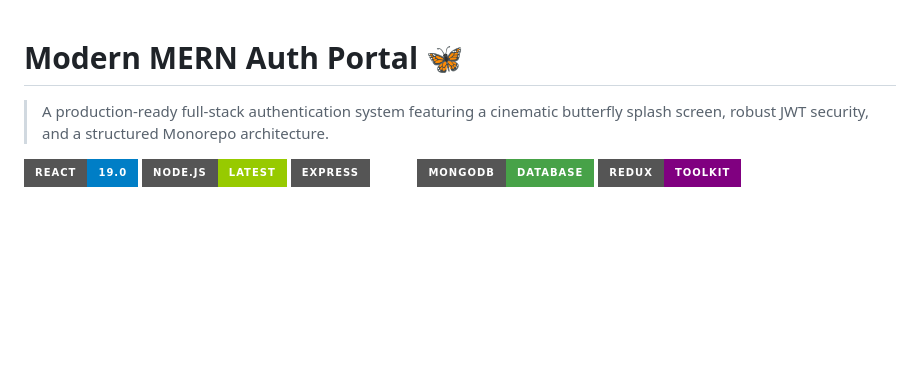
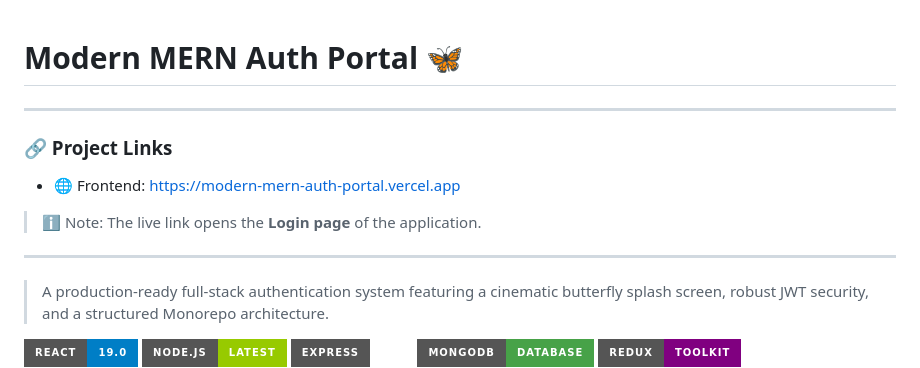
Before and after one commit to ramkachhwaha/modern-mern-auth-portal, a Markdown page: README.md, the part around one of its changes. GitHub-like rendering; badges without logos; blank space fills up the shorter version.

Commit message:
docs: Add live frontend || Update README with project Links and formatting improvements

```diff
--- a/README.md
+++ b/README.md
@@ -1,5 +1,14 @@
 # Modern MERN Auth Portal 🦋
 
+---
+
+### 🔗 Project Links
+
+- 🌐 Frontend: https://modern-mern-auth-portal.vercel.app
+
+> ℹ️ Note: The live link opens the **Login page** of the application.
+
+------
 > A production-ready full-stack authentication system featuring a cinematic butterfly splash screen, robust JWT security, and a structured Monorepo architecture.
 
 [![React](https://img.shields.io/badge/React-19.0-blue?style=for-the-badge&logo=react)](https://react.dev/)
```
Also changed, not shown: other parts of README.md (+3 -1 lines).
